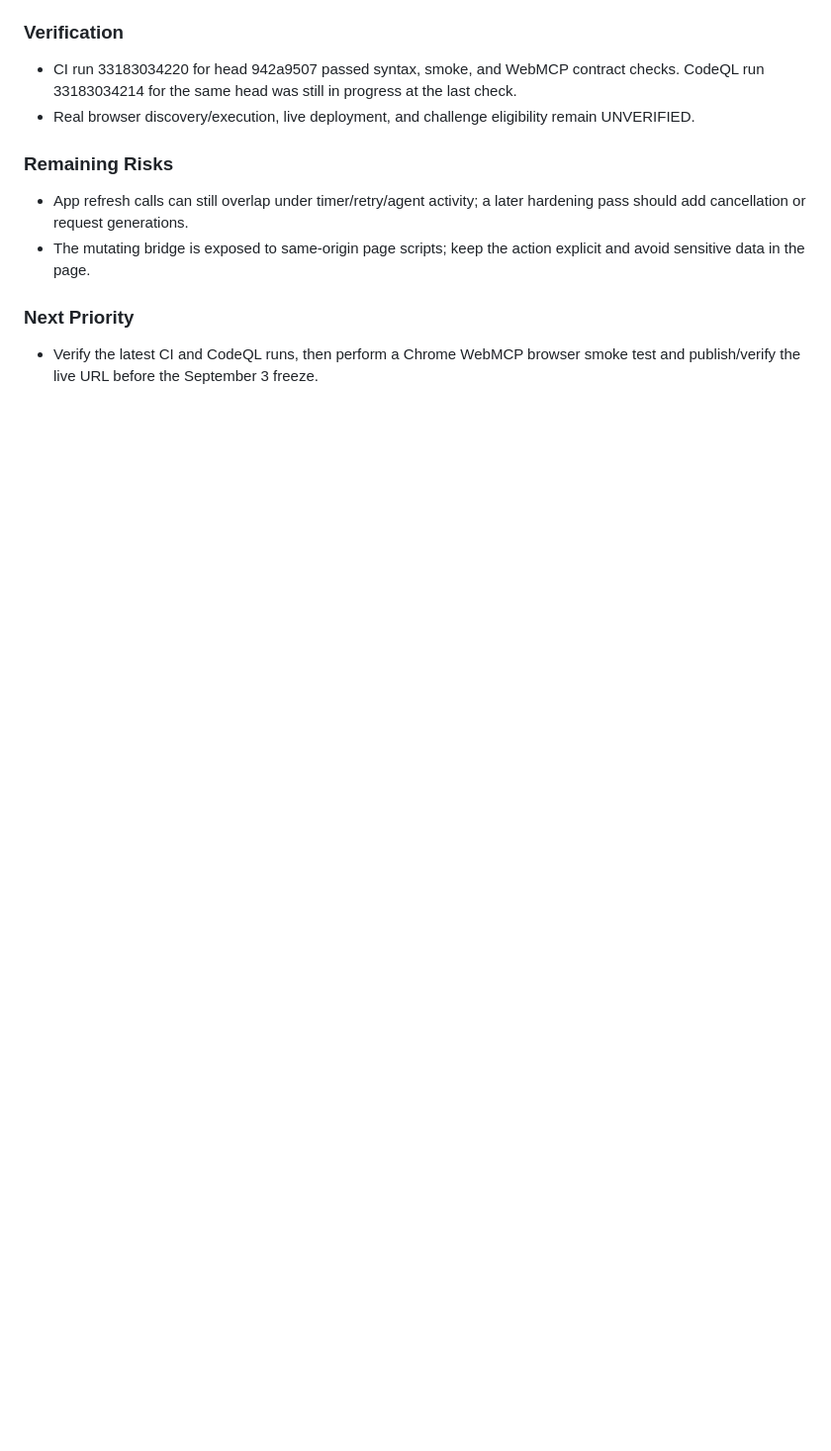
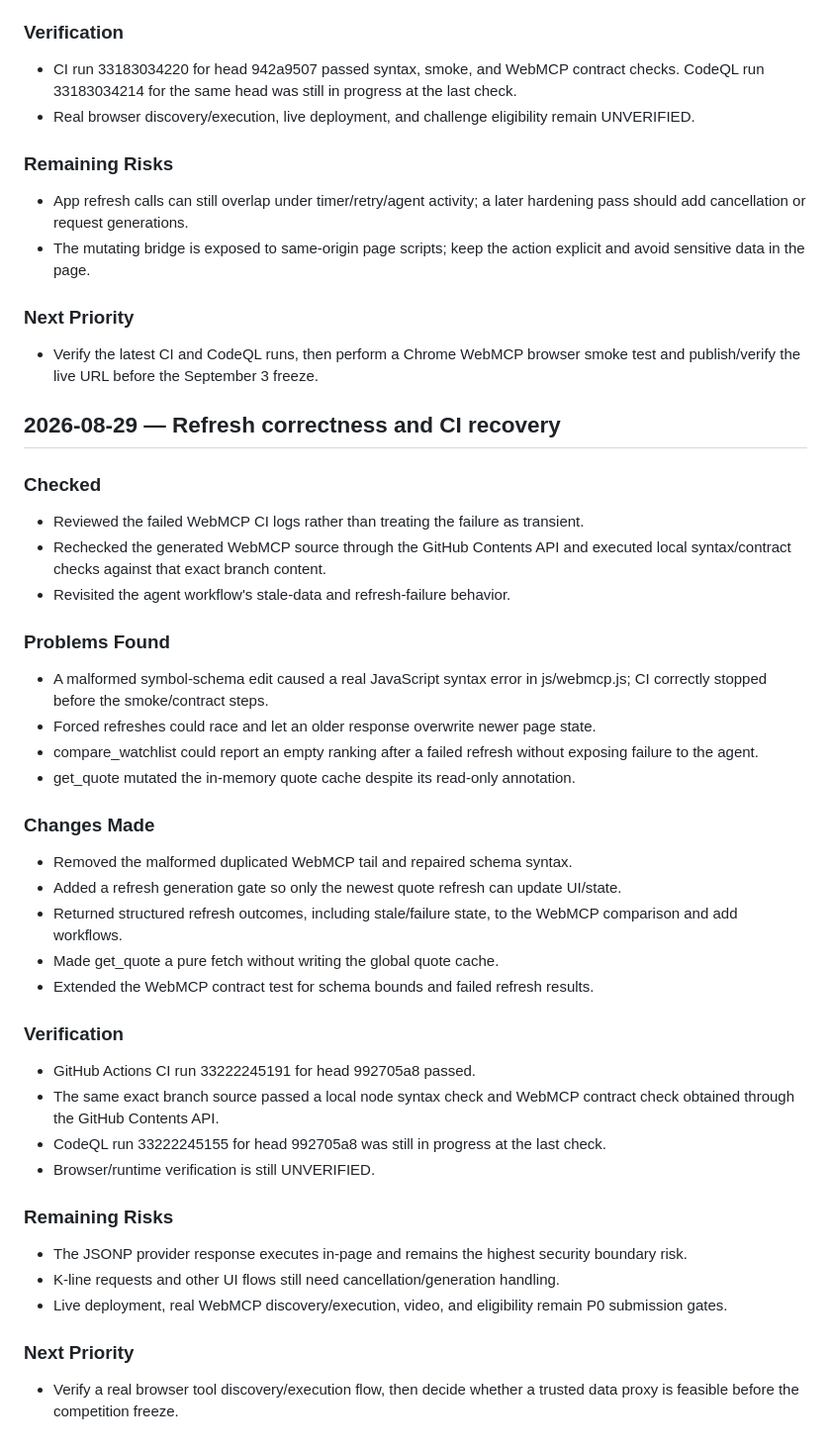
Before and after one commit to POP-YU/stock-pulse, a Markdown page: IMPROVEMENT_LOG.md, the part around the change. Shown at 99% size. Rendered like a GitHub page; blank space fills up the shorter version.

Commit message:
docs: record refresh hardening and repaired CI failure

```diff
--- a/IMPROVEMENT_LOG.md
+++ b/IMPROVEMENT_LOG.md
@@ -75,3 +75,44 @@
 ### Next Priority
 
 - Verify the latest CI and CodeQL runs, then perform a Chrome WebMCP browser smoke test and publish/verify the live URL before the September 3 freeze.
+
+
+## 2026-08-29 — Refresh correctness and CI recovery
+
+### Checked
+
+- Reviewed the failed WebMCP CI logs rather than treating the failure as transient.
+- Rechecked the generated WebMCP source through the GitHub Contents API and executed local syntax/contract checks against that exact branch content.
+- Revisited the agent workflow's stale-data and refresh-failure behavior.
+
+### Problems Found
+
+- A malformed symbol-schema edit caused a real JavaScript syntax error in js/webmcp.js; CI correctly stopped before the smoke/contract steps.
+- Forced refreshes could race and let an older response overwrite newer page state.
+- compare_watchlist could report an empty ranking after a failed refresh without exposing failure to the agent.
+- get_quote mutated the in-memory quote cache despite its read-only annotation.
+
+### Changes Made
+
+- Removed the malformed duplicated WebMCP tail and repaired schema syntax.
+- Added a refresh generation gate so only the newest quote refresh can update UI/state.
+- Returned structured refresh outcomes, including stale/failure state, to the WebMCP comparison and add workflows.
+- Made get_quote a pure fetch without writing the global quote cache.
+- Extended the WebMCP contract test for schema bounds and failed refresh results.
+
+### Verification
+
+- GitHub Actions CI run 33222245191 for head 992705a8 passed.
+- The same exact branch source passed a local node syntax check and WebMCP contract check obtained through the GitHub Contents API.
+- CodeQL run 33222245155 for head 992705a8 was still in progress at the last check.
+- Browser/runtime verification is still UNVERIFIED.
+
+### Remaining Risks
+
+- The JSONP provider response executes in-page and remains the highest security boundary risk.
+- K-line requests and other UI flows still need cancellation/generation handling.
+- Live deployment, real WebMCP discovery/execution, video, and eligibility remain P0 submission gates.
+
+### Next Priority
+
+- Verify a real browser tool discovery/execution flow, then decide whether a trusted data proxy is feasible before the competition freeze.
```
